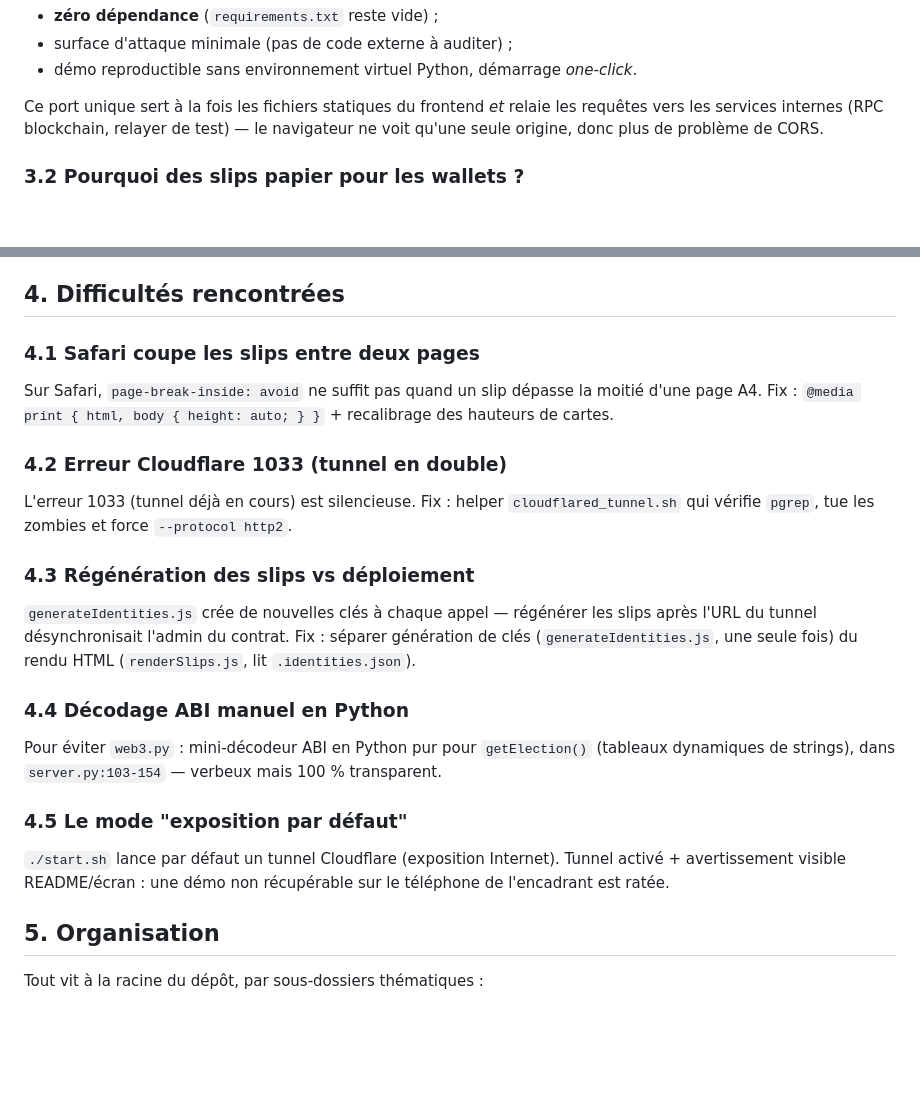
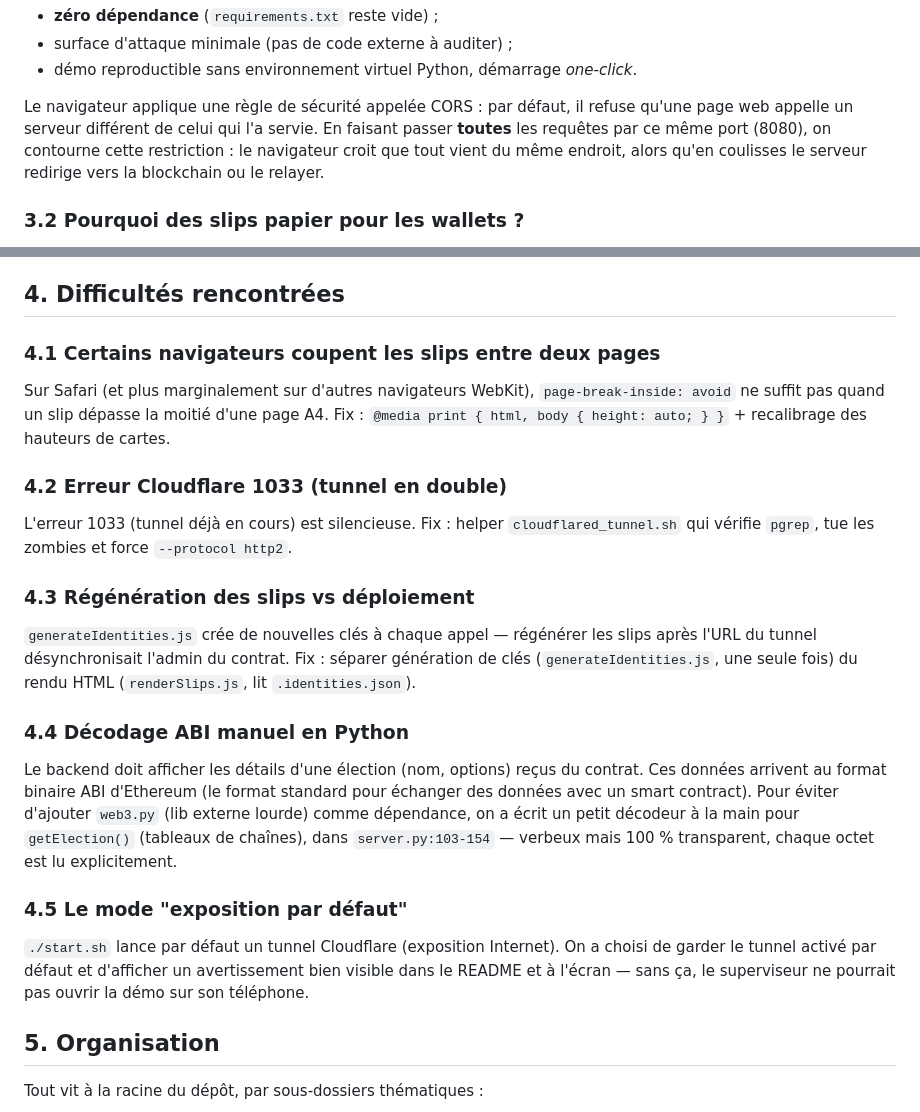
Before and after one commit to louismaguer/projet-informatique-20, a Markdown page: PROJECT.md, 2 parts joined by grey strips. GitHub-like rendering; blank space fills up the shorter version.

Commit message:
docs: clarifier §3.1 (CORS), §4.1, §4.4 et §4.5
- §3.1 : expliquer le mécanisme CORS et comment le port unique le
  contourne (le navigateur croit que tout vient du même endroit)
- §4.1 : 'Safari' devient 'Certains navigateurs' (titre + corps), avec
  mention WebKit en contexte
- §4.4 : expliquer le problème (données ABI du contrat, pourquoi éviter
  web3.py, ce que fait le décodeur manuel octet par octet)
- §4.5 : reformuler la justification du tunnel par défaut (sans ça, le
  superviseur ne pourrait pas ouvrir la démo sur son téléphone)

```diff
--- a/PROJECT.md
+++ b/PROJECT.md
@@ -49,8 +49,10 @@ sans avoir à signer manuellement chaque appel.
 - surface d'attaque minimale (pas de code externe à auditer) ;
 - démo reproductible sans environnement virtuel Python, démarrage _one-click_.
 
-Ce port unique sert à la fois les fichiers statiques du frontend _et_ relaie les requêtes vers les services internes
-(RPC blockchain, relayer de test) — le navigateur ne voit qu'une seule origine, donc plus de problème de CORS.
+Le navigateur applique une règle de sécurité appelée CORS : par défaut, il refuse qu'une page web appelle un serveur
+différent de celui qui l'a servie. En faisant passer **toutes** les requêtes par ce même port (8080), on contourne cette
+restriction : le navigateur croit que tout vient du même endroit, alors qu'en coulisses le serveur redirige vers la
+blockchain ou le relayer.
 
 ### 3.2 Pourquoi des slips papier pour les wallets ?
 
@@ -75,10 +77,11 @@ Simple, permissive, compatible avec Zama (BSD-3-Clause-Clear) et avec toute réu
 
 ## 4. Difficultés rencontrées
 
-### 4.1 Safari coupe les slips entre deux pages
+### 4.1 Certains navigateurs coupent les slips entre deux pages
 
-Sur Safari, `page-break-inside: avoid` ne suffit pas quand un slip dépasse la moitié d'une page A4. Fix :
-`@media print { html, body { height: auto; } }` + recalibrage des hauteurs de cartes.
+Sur Safari (et plus marginalement sur d'autres navigateurs WebKit), `page-break-inside: avoid` ne suffit pas quand un
+slip dépasse la moitié d'une page A4. Fix : `@media print { html, body { height: auto; } }` + recalibrage des hauteurs
+de cartes.
 
 ### 4.2 Erreur Cloudflare 1033 (tunnel en double)
 
@@ -93,13 +96,16 @@ HTML (`renderSlips.js`, lit `.identities.json`).
 
 ### 4.4 Décodage ABI manuel en Python
 
-Pour éviter `web3.py` : mini-décodeur ABI en Python pur pour `getElection()` (tableaux dynamiques de strings), dans
-`server.py:103-154` — verbeux mais 100 % transparent.
+Le backend doit afficher les détails d'une élection (nom, options) reçus du contrat. Ces données arrivent au format
+binaire ABI d'Ethereum (le format standard pour échanger des données avec un smart contract). Pour éviter d'ajouter
+`web3.py` (lib externe lourde) comme dépendance, on a écrit un petit décodeur à la main pour `getElection()` (tableaux
+de chaînes), dans `server.py:103-154` — verbeux mais 100 % transparent, chaque octet est lu explicitement.
 
 ### 4.5 Le mode "exposition par défaut"
 
-`./start.sh` lance par défaut un tunnel Cloudflare (exposition Internet). Tunnel activé + avertissement visible
-README/écran : une démo non récupérable sur le téléphone de l'encadrant est ratée.
+`./start.sh` lance par défaut un tunnel Cloudflare (exposition Internet). On a choisi de garder le tunnel activé par
+défaut et d'afficher un avertissement bien visible dans le README et à l'écran — sans ça, le superviseur ne pourrait pas
+ouvrir la démo sur son téléphone.
 
 ## 5. Organisation
 
```
